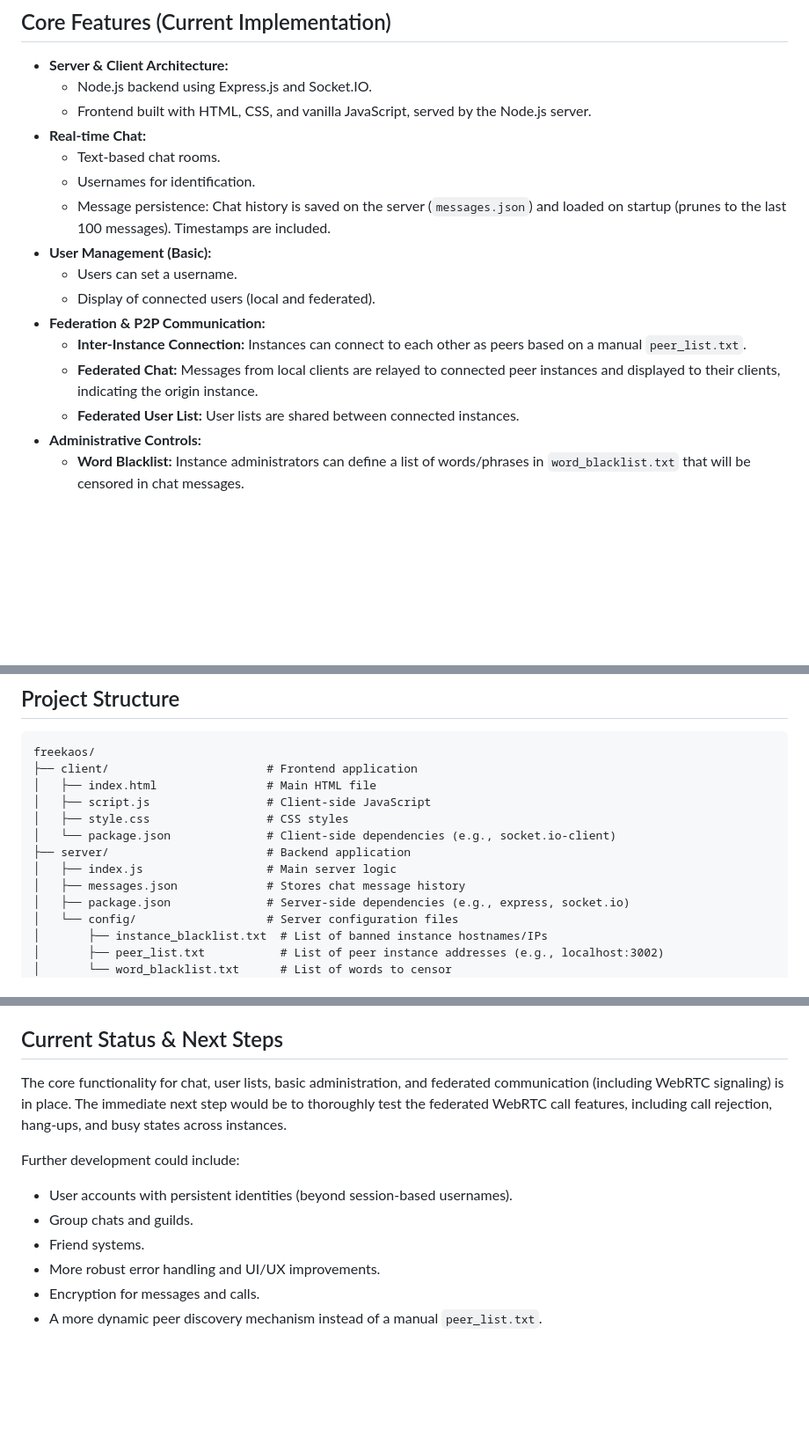
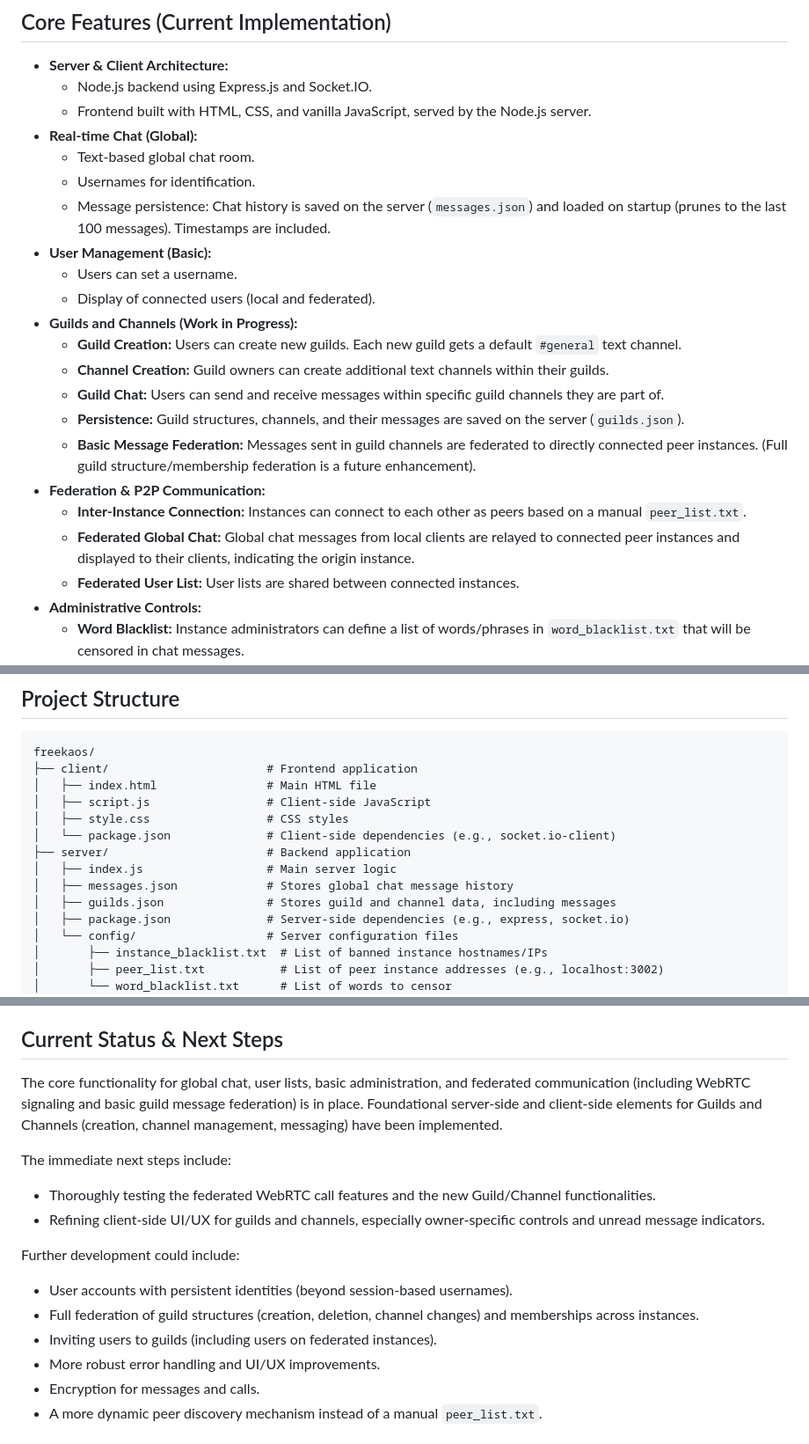
Before and after one commit to SammyLord/freekaos, a Markdown page: README.md, 3 parts joined by grey strips. Shown at 88% size. Drawn GitHub-style; blank space fills up the shorter version.

Commit message:
Update README to reflect new features: expanded real-time chat to include a global chat room, added guilds and channels functionality, and clarified message persistence details. Updated current status and next steps to include guild/channel testing and UI/UX refinements.

```diff
--- a/README.md
+++ b/README.md
@@ -7,16 +7,22 @@ Freekaos aims to be a decentralized communication platform, similar in spirit to
 *   **Server & Client Architecture:**
     *   Node.js backend using Express.js and Socket.IO.
     *   Frontend built with HTML, CSS, and vanilla JavaScript, served by the Node.js server.
-*   **Real-time Chat:**
-    *   Text-based chat rooms.
+*   **Real-time Chat (Global):**
+    *   Text-based global chat room.
     *   Usernames for identification.
     *   Message persistence: Chat history is saved on the server (`messages.json`) and loaded on startup (prunes to the last 100 messages). Timestamps are included.
 *   **User Management (Basic):**
     *   Users can set a username.
     *   Display of connected users (local and federated).
+*   **Guilds and Channels (Work in Progress):**
+    *   **Guild Creation:** Users can create new guilds. Each new guild gets a default `#general` text channel.
+    *   **Channel Creation:** Guild owners can create additional text channels within their guilds.
+    *   **Guild Chat:** Users can send and receive messages within specific guild channels they are part of.
+    *   **Persistence:** Guild structures, channels, and their messages are saved on the server (`guilds.json`).
+    *   **Basic Message Federation:** Messages sent in guild channels are federated to directly connected peer instances. (Full guild structure/membership federation is a future enhancement).
 *   **Federation & P2P Communication:**
     *   **Inter-Instance Connection:** Instances can connect to each other as peers based on a manual `peer_list.txt`.
-    *   **Federated Chat:** Messages from local clients are relayed to connected peer instances and displayed to their clients, indicating the origin instance.
+    *   **Federated Global Chat:** Global chat messages from local clients are relayed to connected peer instances and displayed to their clients, indicating the origin instance.
     *   **Federated User List:** User lists are shared between connected instances.
 *   **Administrative Controls:**
     *   **Word Blacklist:** Instance administrators can define a list of words/phrases in `word_blacklist.txt` that will be censored in chat messages.
@@ -36,7 +42,8 @@ freekaos/
 │   └── package.json              # Client-side dependencies (e.g., socket.io-client)
 ├── server/                       # Backend application
 │   ├── index.js                  # Main server logic
-│   ├── messages.json             # Stores chat message history
+│   ├── messages.json             # Stores global chat message history
+│   ├── guilds.json               # Stores guild and channel data, including messages
 │   ├── package.json              # Server-side dependencies (e.g., express, socket.io)
 │   └── config/                   # Server configuration files
 │       ├── instance_blacklist.txt  # List of banned instance hostnames/IPs
@@ -116,13 +123,16 @@ Once the server is running (e.g., on `http://localhost:3001`):
 
 ## Current Status & Next Steps
 
-The core functionality for chat, user lists, basic administration, and federated communication (including WebRTC signaling) is in place.
-The immediate next step would be to thoroughly test the federated WebRTC call features, including call rejection, hang-ups, and busy states across instances.
+The core functionality for global chat, user lists, basic administration, and federated communication (including WebRTC signaling and basic guild message federation) is in place. Foundational server-side and client-side elements for Guilds and Channels (creation, channel management, messaging) have been implemented.
+
+The immediate next steps include:
+*   Thoroughly testing the federated WebRTC call features and the new Guild/Channel functionalities.
+*   Refining client-side UI/UX for guilds and channels, especially owner-specific controls and unread message indicators.
 
 Further development could include:
 *   User accounts with persistent identities (beyond session-based usernames).
-*   Group chats and guilds.
-*   Friend systems.
+*   Full federation of guild structures (creation, deletion, channel changes) and memberships across instances.
+*   Inviting users to guilds (including users on federated instances).
 *   More robust error handling and UI/UX improvements.
 *   Encryption for messages and calls.
 *   A more dynamic peer discovery mechanism instead of a manual `peer_list.txt`.
```
